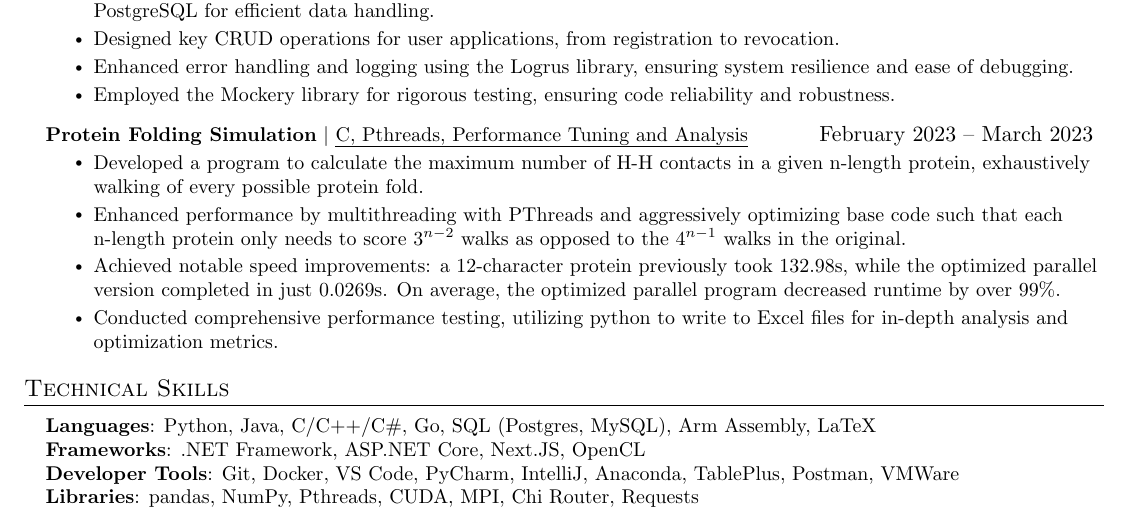
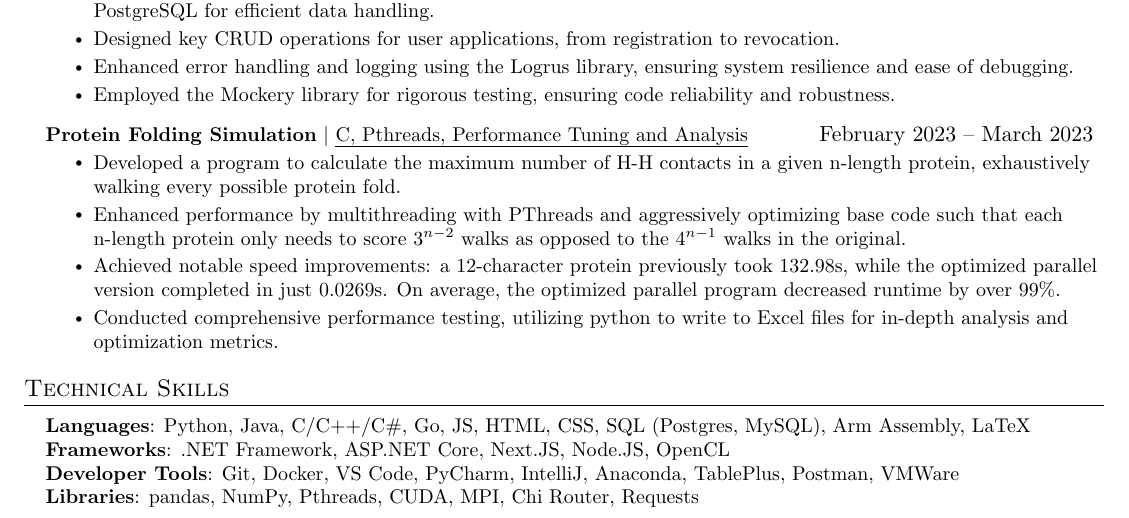
Before and after one commit to SheedGuy/Resume, a LaTeX document (main.tex): part of the page, cut so that both start at the same text. Compiled offline with pdfLaTeX.

Commit message:
Updating a bit
Added Web Dev languages I've learned/been learning. Also added Node.js. Took this opportunity to save multiple versions of resume all slightly different.

```diff
--- a/main.tex
+++ b/main.tex
@@ -175,7 +175,7 @@
       \resumeProjectHeading
           {\textbf{Protein Folding Simulation} $|$ \emph{C, Pthreads, Performance Tuning and Analysis}}{February 2023 -- March 2023}
           \resumeItemListStart
-            \resumeItem{Developed a program to calculate the maximum number of H-H contacts in a given n-length protein, exhaustively walking of every possible protein fold.}
+            \resumeItem{Developed a program to calculate the maximum number of H-H contacts in a given n-length protein, exhaustively walking every possible protein fold.}
             \resumeItem{Enhanced performance by multithreading with PThreads and aggressively optimizing base code such that each n-length protein only needs to score $3^{n-2}$ walks as opposed to the $4^{n-1}$ walks in the original.}
             \resumeItem{Achieved notable speed improvements: a 12-character protein previously took 132.98s, while the optimized parallel version completed in just 0.0269s. On average, the optimized parallel program decreased runtime by over 99\%.}
             \resumeItem{Conducted comprehensive performance testing, utilizing python to write to Excel files for in-depth analysis and optimization metrics.}
@@ -189,8 +189,8 @@
 \section{Technical Skills}
  \begin{itemize}[leftmargin=0.15in, label={}]
     \small{\item{
-     \textbf{Languages}{: Python, Java, C/C++/C\#, Go, SQL (Postgres, MySQL), Arm Assembly, LaTeX} \\
-     \textbf{Frameworks}{: .NET Framework, ASP.NET Core, Next.JS, OpenCL} \\
+     \textbf{Languages}{: Python, Java, C/C++/C\#, Go, JS, HTML, CSS, SQL (Postgres, MySQL), Arm Assembly, LaTeX} \\
+     \textbf{Frameworks}{: .NET Framework, ASP.NET Core, Next.JS, Node.JS, OpenCL} \\
      \textbf{Developer Tools}{: Git, Docker, VS Code, PyCharm, IntelliJ, Anaconda, TablePlus, Postman, VMWare} \\
      \textbf{Libraries}{: pandas, NumPy, Pthreads, CUDA, MPI, Chi Router, Requests}
     }}
```
Also changed, not shown: main.pdf, 1 other file.
